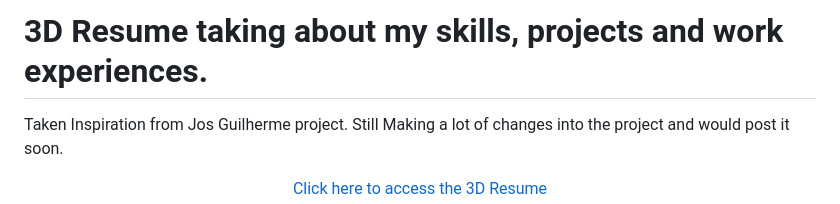
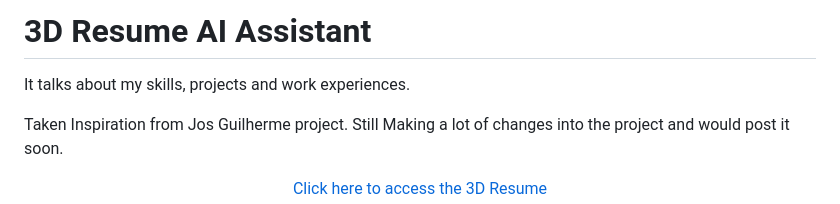
Before and after one commit to Kritagya-web/3D_Resume_Assistant, a Markdown page: README.md, the part around the change. Drawn GitHub-style.

```diff
--- a/README.md
+++ b/README.md
@@ -1,4 +1,5 @@
-# 3D Resume taking about my skills, projects and work experiences.
+# 3D Resume AI Assistant
+It talks about my skills, projects and work experiences.
 
 Taken Inspiration from Jos Guilherme project.
 Still Making a lot of changes into the project and would post it soon.
```
